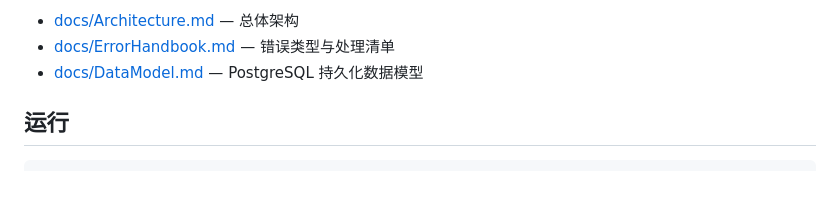
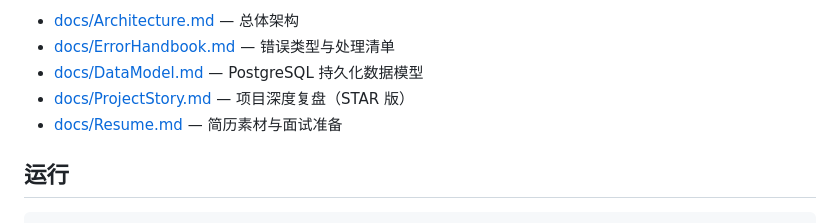
Before and after one commit to YinLanShan/go-deepresearch-agent, a Markdown page: README.md, the part around the change. Rendered like a GitHub page; blank space fills up the shorter version.

```diff
--- a/README.md
+++ b/README.md
@@ -36,6 +36,8 @@ docs/                架构、错误手册、数据模型
 - [docs/Architecture.md](docs/Architecture.md) — 总体架构
 - [docs/ErrorHandbook.md](docs/ErrorHandbook.md) — 错误类型与处理清单
 - [docs/DataModel.md](docs/DataModel.md) — PostgreSQL 持久化数据模型
+- [docs/ProjectStory.md](docs/ProjectStory.md) — 项目深度复盘（STAR 版）
+- [docs/Resume.md](docs/Resume.md) — 简历素材与面试准备
 
 ## 运行
 
```
Also changed, not shown: docs/ProjectStory.md (added, +475 -0 lines).
